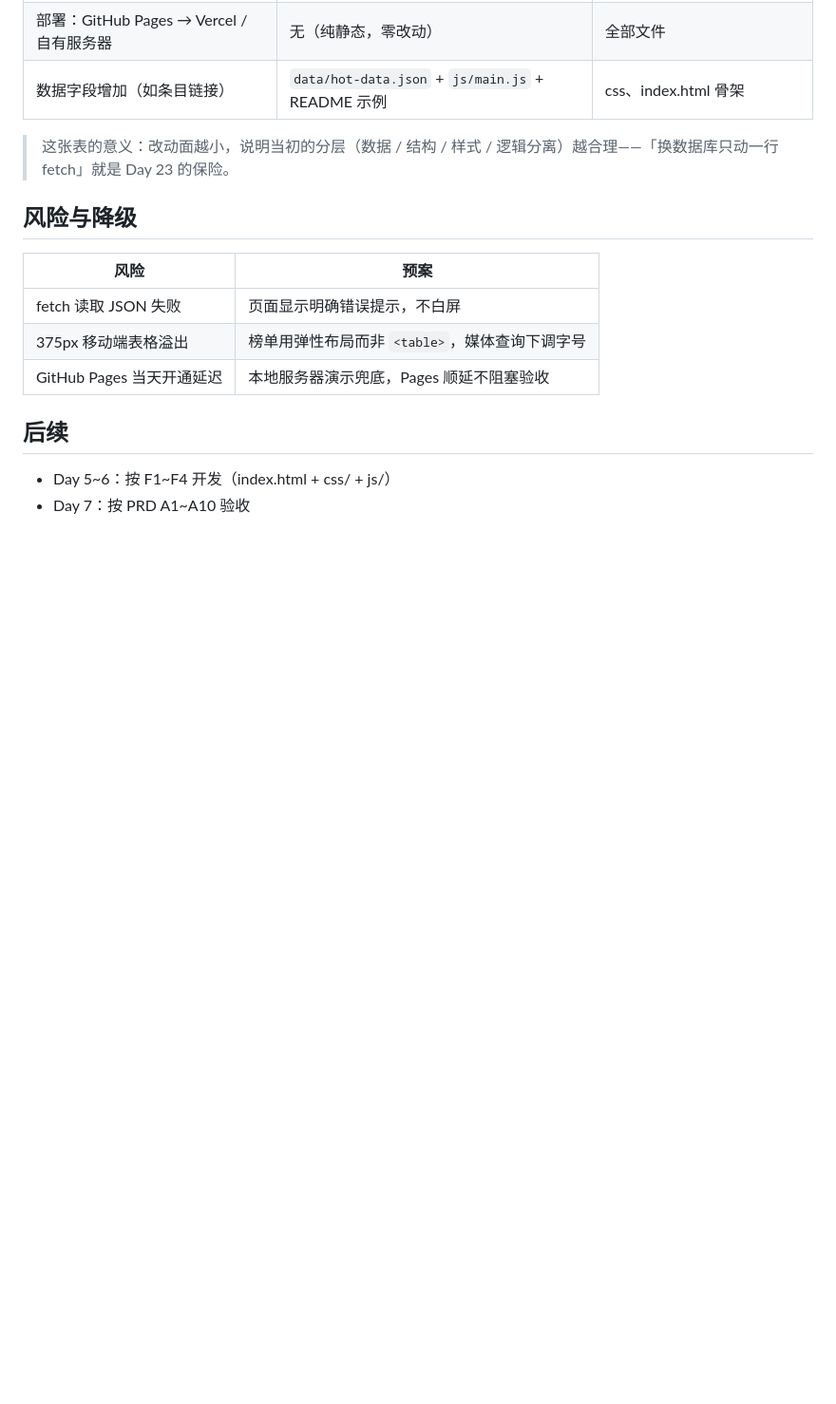
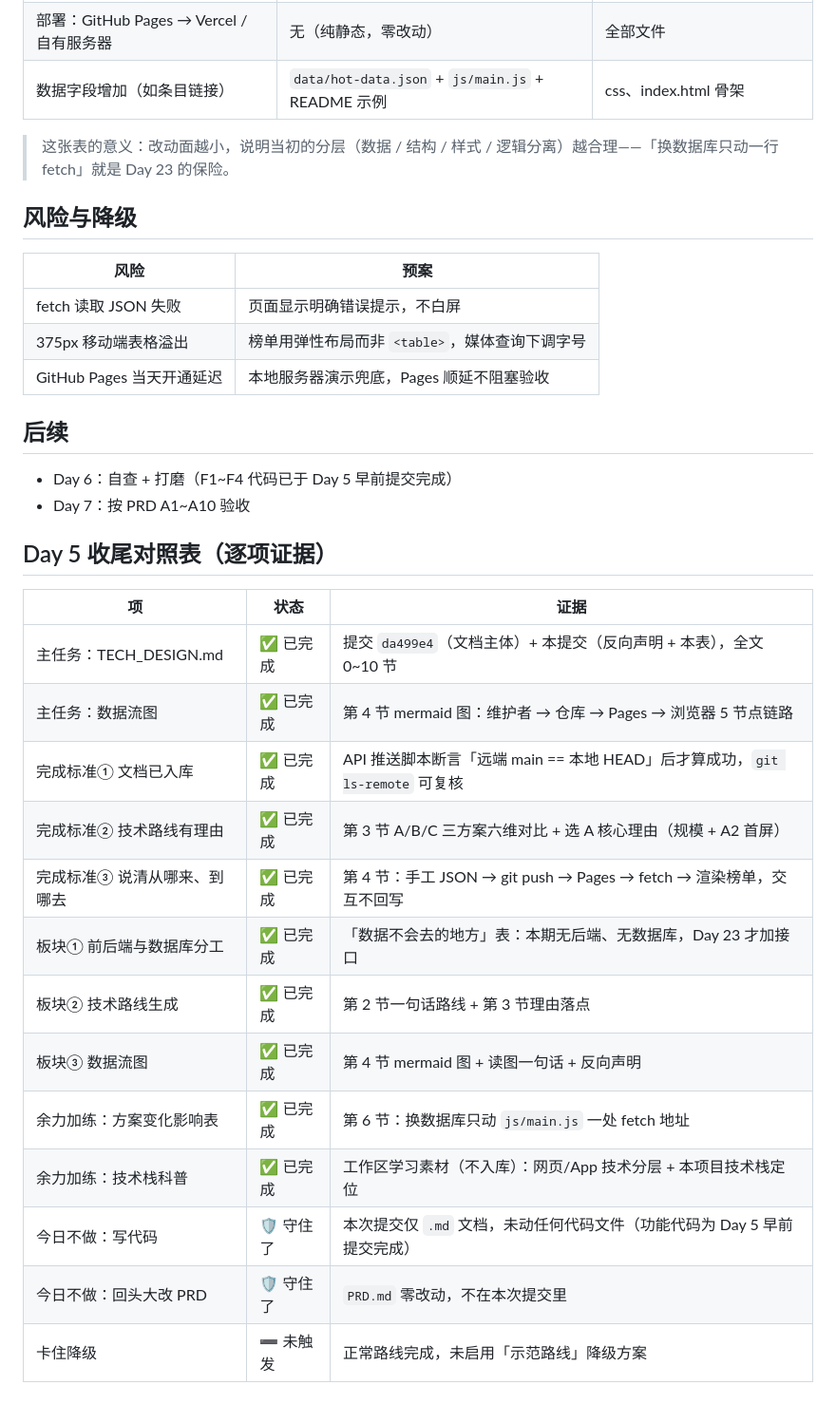
Before and after one commit to XingHo-VibeCoding/jinri-hot-search, a Markdown page: TECH_DESIGN.md, the part around one of its changes. Shown at 95% size. Drawn GitHub-style; blank space fills up the shorter version.

Commit message:
Day 5｜对照同学标准补齐：数据反向声明 + 收尾对照表
改了什么：数据流图一节新增「数据不会去的地方」反向声明表，文末新增 Day 5 收尾对照表（逐项带证据）

加了什么：后端/数据库/第三方接口/本地存储/用户上传五个「不去处」；13 项完成标准·板块·今日不做的状态与证据清单

```diff
--- a/TECH_DESIGN.md
+++ b/TECH_DESIGN.md
@@ -70,5 +80,23 @@ flowchart LR
 
 ## 后续
 
-- Day 5~6：按 F1~F4 开发（index.html + css/ + js/）
+- Day 6：自查 + 打磨（F1~F4 代码已于 Day 5 早前提交完成）
 - Day 7：按 PRD A1~A10 验收
+
+## Day 5 收尾对照表（逐项证据）
+
+| 项 | 状态 | 证据 |
+|---|---|---|
+| 主任务：TECH_DESIGN.md | ✅ 已完成 | 提交 `da499e4`（文档主体）+ 本提交（反向声明 + 本表），全文 0~10 节 |
+| 主任务：数据流图 | ✅ 已完成 | 第 4 节 mermaid 图：维护者 → 仓库 → Pages → 浏览器 5 节点链路 |
+| 完成标准① 文档已入库 | ✅ 已完成 | API 推送脚本断言「远端 main == 本地 HEAD」后才算成功，`git ls-remote` 可复核 |
+| 完成标准② 技术路线有理由 | ✅ 已完成 | 第 3 节 A/B/C 三方案六维对比 + 选 A 核心理由（规模 + A2 首屏） |
+| 完成标准③ 说清从哪来、到哪去 | ✅ 已完成 | 第 4 节：手工 JSON → git push → Pages → fetch → 渲染榜单，交互不回写 |
+| 板块① 前后端与数据库分工 | ✅ 已完成 | 「数据不会去的地方」表：本期无后端、无数据库，Day 23 才加接口 |
+| 板块② 技术路线生成 | ✅ 已完成 | 第 2 节一句话路线 + 第 3 节理由落点 |
+| 板块③ 数据流图 | ✅ 已完成 | 第 4 节 mermaid 图 + 读图一句话 + 反向声明 |
+| 余力加练：方案变化影响表 | ✅ 已完成 | 第 6 节：换数据库只动 `js/main.js` 一处 fetch 地址 |
+| 余力加练：技术栈科普 | ✅ 已完成 | 工作区学习素材（不入库）：网页/App 技术分层 + 本项目技术栈定位 |
+| 今日不做：写代码 | 🛡️ 守住了 | 本次提交仅 `.md` 文档，未动任何代码文件（功能代码为 Day 5 早前提交完成） |
+| 今日不做：回头大改 PRD | 🛡️ 守住了 | `PRD.md` 零改动，不在本次提交里 |
+| 卡住降级 | ➖ 未触发 | 正常路线完成，未启用「示范路线」降级方案 |
```
Also changed, not shown: other parts of TECH_DESIGN.md (+10 -0 lines).
